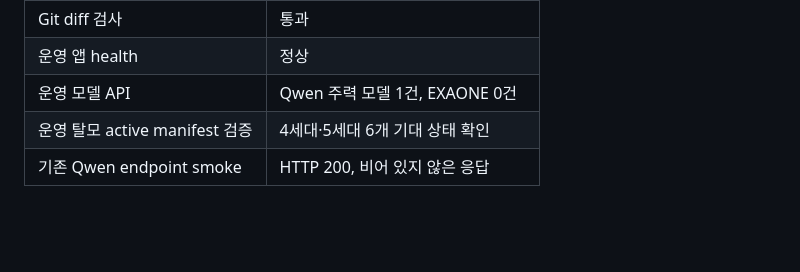
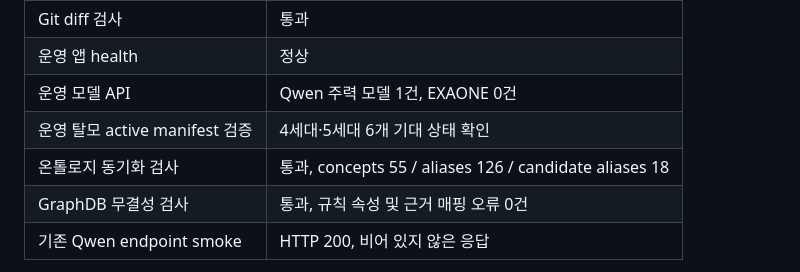
Before and after one commit to dlgus0919/insurance-rag-chatbot, a Markdown page: docs/271_RUNTIME_LLM_AND_HAIR_LOSS_RELEASE_REPORT.md, the part around the change. GitHub-like rendering; blank space fills up the shorter version.

Commit message:
docs(release): record graph validation

```diff
--- a/docs/271_RUNTIME_LLM_AND_HAIR_LOSS_RELEASE_REPORT.md
+++ b/docs/271_RUNTIME_LLM_AND_HAIR_LOSS_RELEASE_REPORT.md
@@ -64,6 +64,8 @@
 | 운영 앱 health | 정상 |
 | 운영 모델 API | Qwen 주력 모델 1건, EXAONE 0건 |
 | 운영 탈모 active manifest 검증 | 4세대·5세대 6개 기대 상태 확인 |
+| 온톨로지 동기화 검사 | 통과, concepts 55 / aliases 126 / candidate aliases 18 |
+| GraphDB 무결성 검사 | 통과, 규칙 속성 및 근거 매핑 오류 0건 |
 | 기존 Qwen endpoint smoke | HTTP 200, 비어 있지 않은 응답 |
 
 전체 pytest의 단일 실패는 `test_claim_calculation_route_returns_payable_amount`의 공제액 기대값 불일치다. 이번 릴리스 전 보호된 DGX 기준선에서도 같은 실패가 재현됐으며, 이번 변경 범위인 검색·답변·온톨로지·LLM 표시와 독립적이다. 보험금 계산 로직은 임의로 변경하지 않았다.
```
